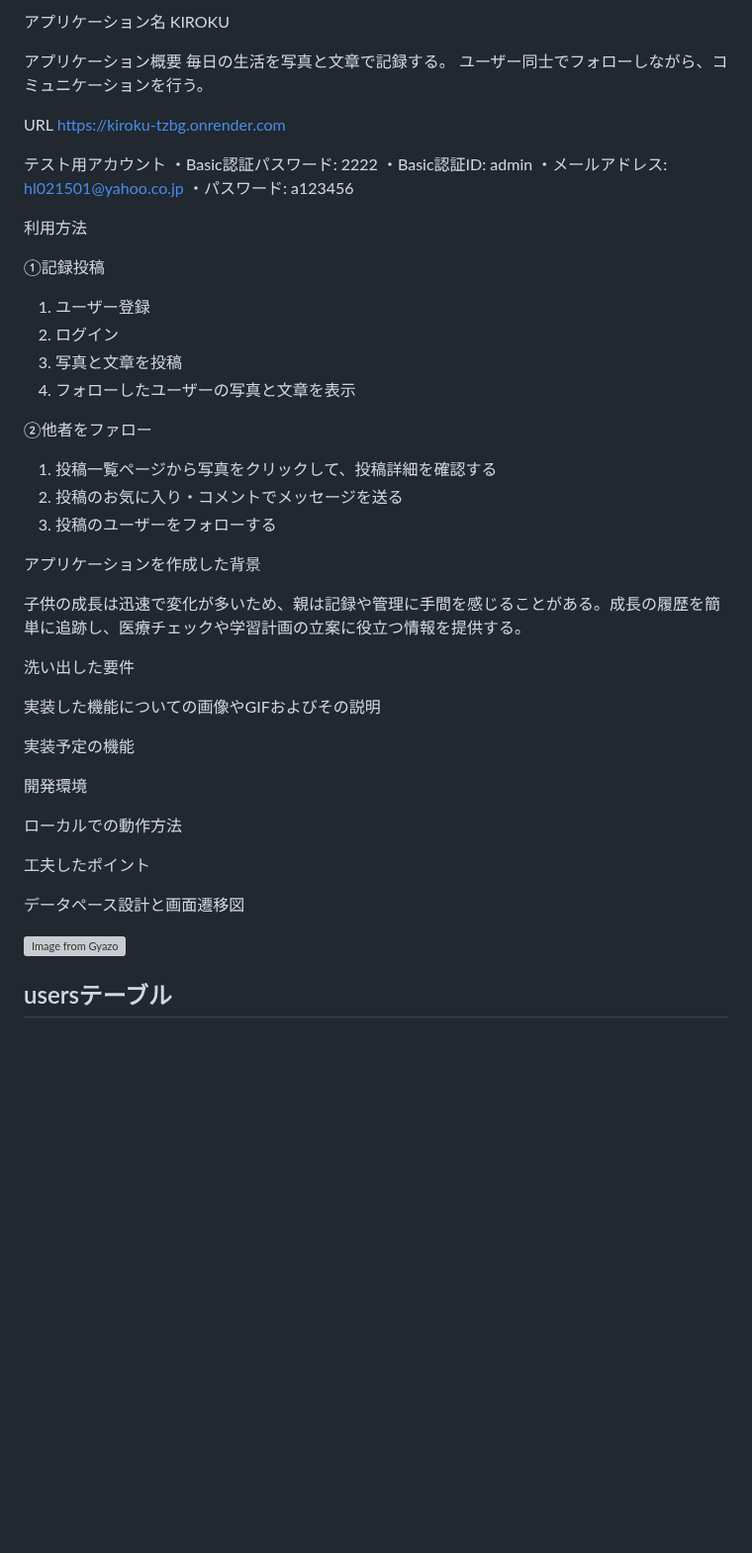
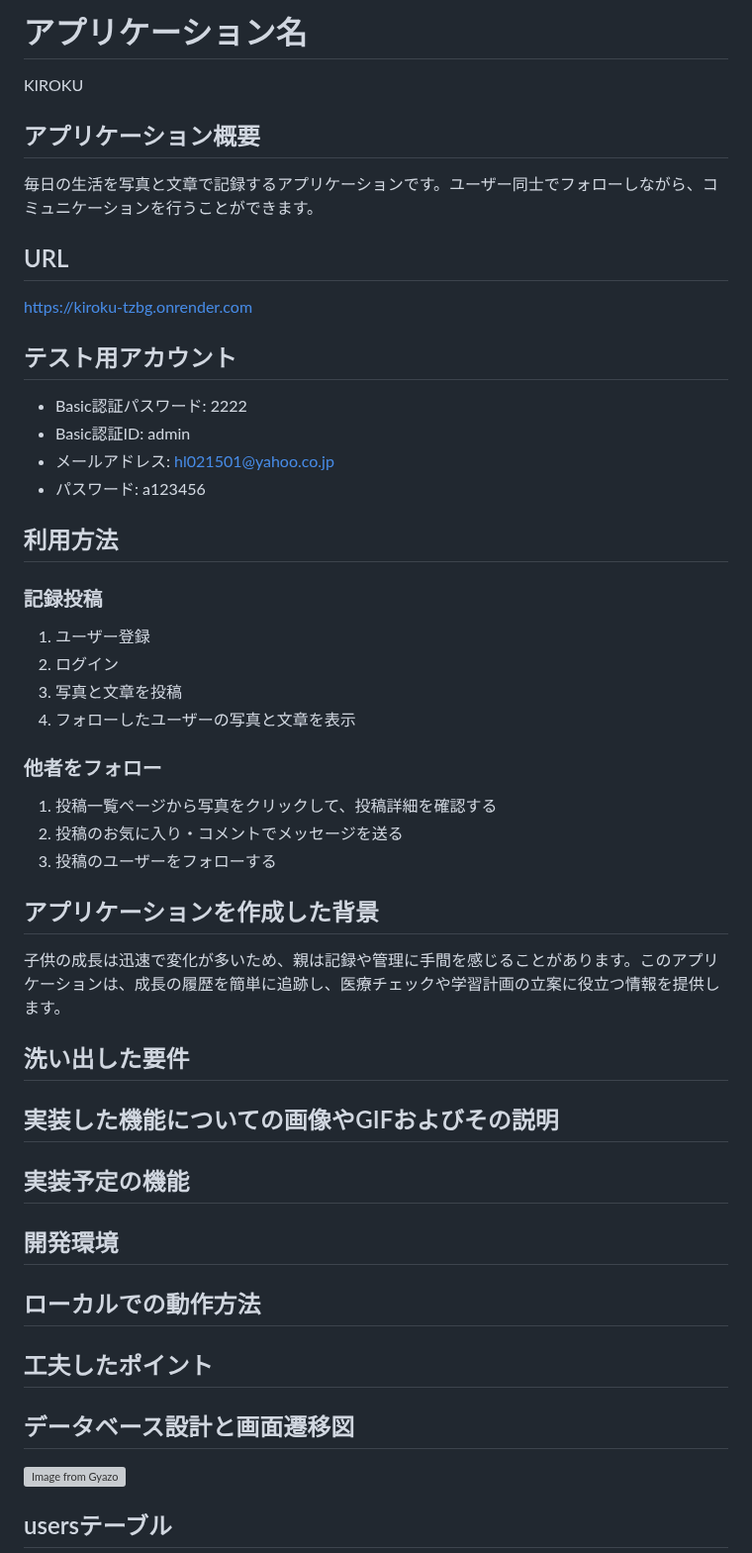
Before and after one commit to Tianfhh/kiroku-39321-1, a Markdown page: README.md, the part around the change. Shown at 99% size. Drawn GitHub-style; blank space fills up the shorter version; grey boxes are pictures that could not be loaded.

```diff
--- a/README.md
+++ b/README.md
@@ -1,68 +1,46 @@
-アプリケーション名
+# アプリケーション名
 KIROKU
 
+## アプリケーション概要
+毎日の生活を写真と文章で記録するアプリケーションです。ユーザー同士でフォローしながら、コミュニケーションを行うことができます。
 
-アプリケーション概要
-毎日の生活を写真と文章で記録する。
-ユーザー同士でフォローしながら、コミュニケーションを行う。
+## URL
+[https://kiroku-tzbg.onrender.com](https://kiroku-tzbg.onrender.com)
 
+## テスト用アカウント
+- Basic認証パスワード: 2222
+- Basic認証ID: admin
+- メールアドレス: hl021501@yahoo.co.jp
+- パスワード: a123456
 
-URL
-https://kiroku-tzbg.onrender.com
-
-テスト用アカウント
-・Basic認証パスワード: 2222
-・Basic認証ID: admin
-・メールアドレス: hl021501@yahoo.co.jp
-・パスワード: a123456
-
-
-利用方法
-
-①記録投稿
+## 利用方法
+### 記録投稿
 1. ユーザー登録
 2. ログイン
 3. 写真と文章を投稿
 4. フォローしたユーザーの写真と文章を表示
 
-②他者をファロー
+### 他者をフォロー
 1. 投稿一覧ページから写真をクリックして、投稿詳細を確認する
 2. 投稿のお気に入り・コメントでメッセージを送る
 3. 投稿のユーザーをフォローする
 
+## アプリケーションを作成した背景
+子供の成長は迅速で変化が多いため、親は記録や管理に手間を感じることがあります。このアプリケーションは、成長の履歴を簡単に追跡し、医療チェックや学習計画の立案に役立つ情報を提供します。
 
-アプリケーションを作成した背景
+## 洗い出した要件
 
-子供の成長は迅速で変化が多いため、親は記録や管理に手間を感じることがある。成長の履歴を簡単に追跡し、医療チェックや学習計画の立案に役立つ情報を提供する。
+## 実装した機能についての画像やGIFおよびその説明
 
+## 実装予定の機能
 
-洗い出した要件
+## 開発環境
 
+## ローカルでの動作方法
 
+## 工夫したポイント
 
-実装した機能についての画像やGIFおよびその説明
-
-
-
-実装予定の機能
-
-
-
-開発環境
-
-
-
-ローカルでの動作方法
-
-
-
-工夫したポイント
-
-
-
-
-データペース設計と画面遷移図
-
+## データベース設計と画面遷移図
 [![Image from Gyazo](https://i.gyazo.com/92b90d33bd8197368f6fbd20ed0d83cc.png)](https://gyazo.com/92b90d33bd8197368f6fbd20ed0d83cc)
 
 
```
